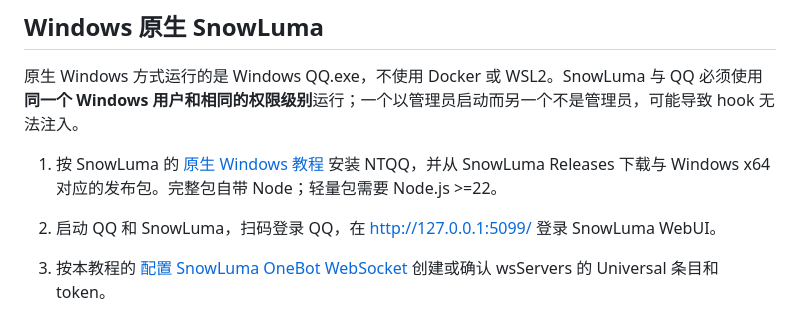
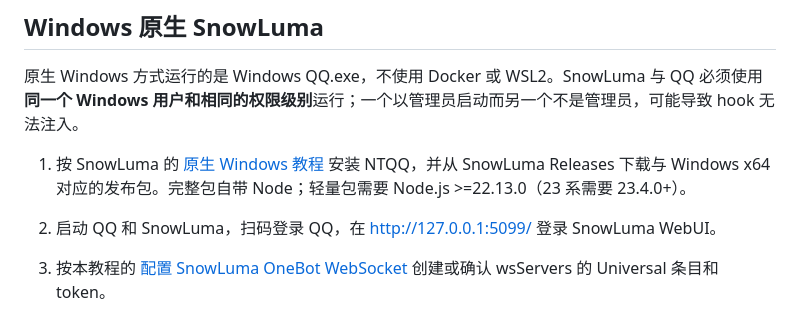
Before and after one commit to qq-guardian/qq-guardian, a Markdown page: docs/deployment/snowluma.md, the part around the change. Drawn GitHub-style.

Commit message:
docs(snowluma): correct Lite Node runtime minimum

```diff
--- a/docs/deployment/snowluma.md
+++ b/docs/deployment/snowluma.md
@@ -287,7 +287,7 @@ http://127.0.0.1:6099/plugin/napcat-plugin-qq-guardian/page/guardian
 
 原生 Windows 方式运行的是 Windows QQ.exe，不使用 Docker 或 WSL2。SnowLuma 与 QQ 必须使用**同一个 Windows 用户和相同的权限级别**运行；一个以管理员启动而另一个不是管理员，可能导致 hook 无法注入。
 
-1. 按 SnowLuma 的 [原生 Windows 教程](https://snowluma.github.io/en/docs/guide/deploy/windows) 安装 NTQQ，并从 SnowLuma Releases 下载与 Windows x64 对应的发布包。完整包自带 Node；轻量包需要 Node.js >=22。
+1. 按 SnowLuma 的 [原生 Windows 教程](https://snowluma.github.io/en/docs/guide/deploy/windows) 安装 NTQQ，并从 SnowLuma Releases 下载与 Windows x64 对应的发布包。完整包自带 Node；轻量包需要 Node.js >=22.13.0（23 系需要 23.4.0+）。
 2. 启动 QQ 和 SnowLuma，扫码登录 QQ，在 http://127.0.0.1:5099/ 登录 SnowLuma WebUI。
 3. 按本教程的 [配置 SnowLuma OneBot WebSocket](#配置-snowluma-onebot-websocket) 创建或确认 wsServers 的 Universal 条目和 token。
 4. 解压 qq-guardian-snowluma.zip 到固定的应用目录，例如 C:\QQGuardian\app。Guardian 独立服务需要系统 PATH 中的 Node.js >=22.6.0；不要假设 SnowLuma 打包的 Node 会自动提供给 Guardian。
```
